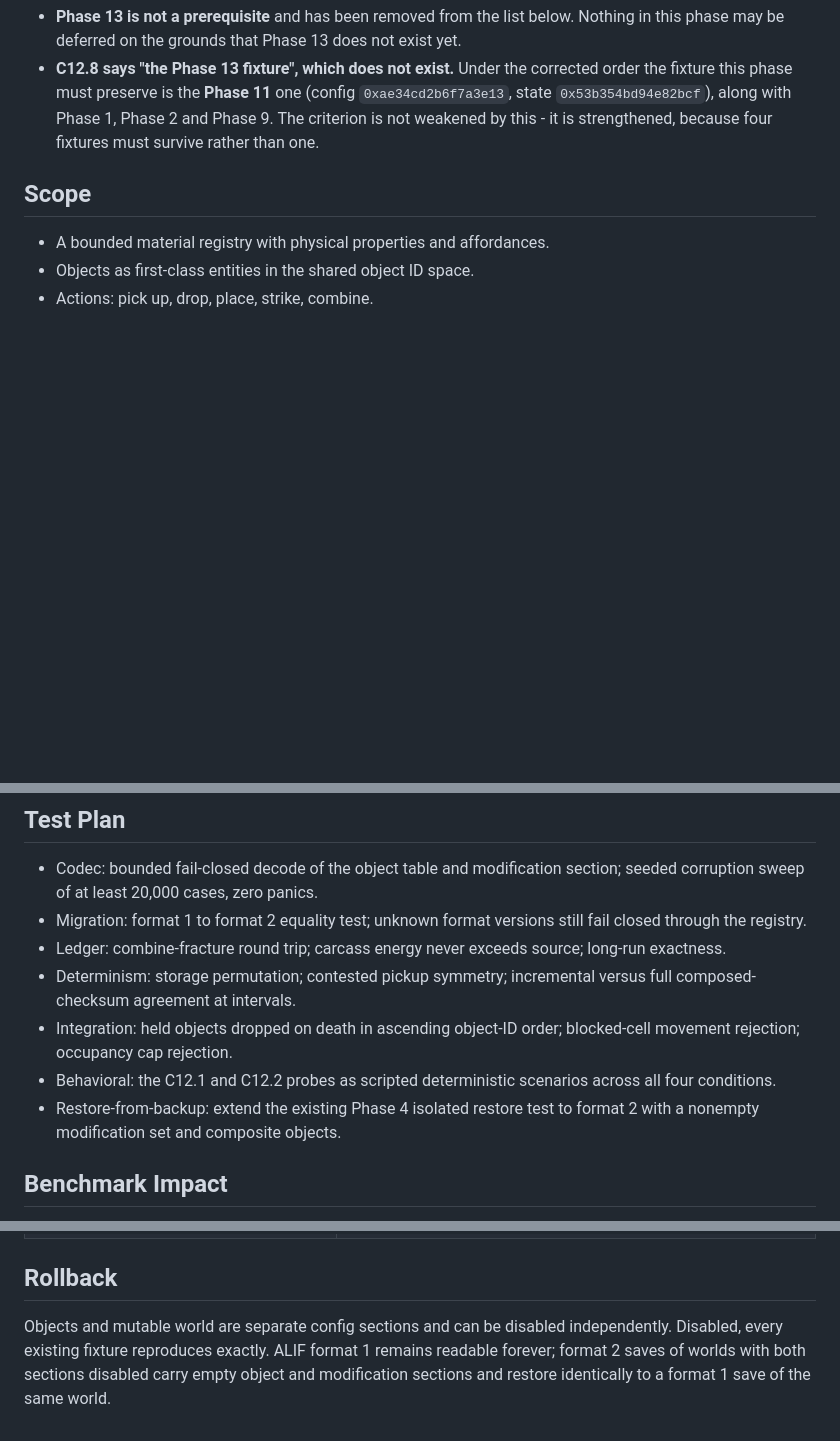
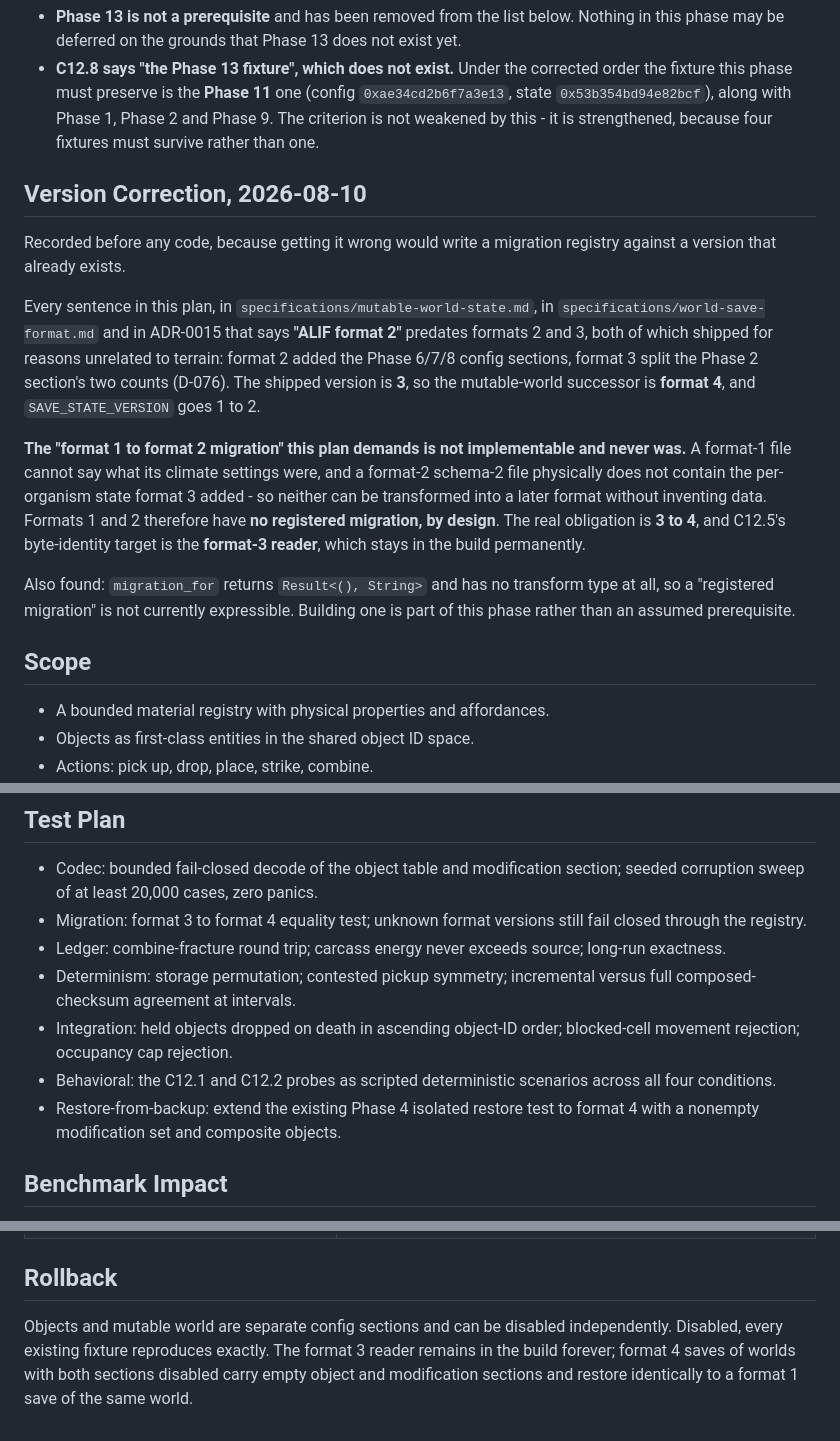
Before and after one commit to ctadros1/The-Genesis-Engine, a Markdown page: planning/phase-12-mutable-world-and-artifacts.md, 3 parts joined by grey strips. Drawn GitHub-style; blank space fills up the shorter version.

Commit message:
docs(phase-12): the save format successor is 4, and 1->2 was never possible
Every sentence saying "ALIF format 2" predates formats 2 and 3, both of
which shipped for reasons unrelated to terrain: format 2 added the Phase
6/7/8 config sections, format 3 split the Phase 2 section's two counts
(D-076). The shipped version is 3, so the successor is 4 and
SAVE_STATE_VERSION goes 1 to 2.

The "format 1 to format 2 migration" the plan demands is not implementable
and never was. A format-1 file cannot say what its climate settings were,
and a format-2 schema-2 file physically does not contain the per-organism
state format 3 added, so neither can be transformed forward without
inventing data. Formats 1 and 2 have no registered migration by design; the
real obligation is 3 to 4, and C12.5's byte-identity target is the format-3
reader, which stays in the build permanently.

Also found: migration_for returns Result<(), String> and has no transform
type, so a "registered migration" is not currently expressible at all.
Building one is part of this phase rather than an assumed prerequisite.

Recorded before any code, because writing a migration registry against a
version that already exists is the mistake this prevents.

Co-Authored-By: Claude Opus 5 <noreply@anthropic.com>

```diff
--- a/planning/phase-12-mutable-world-and-artifacts.md
+++ b/planning/phase-12-mutable-world-and-artifacts.md
@@ -51,6 +52,33 @@ Two consequences of the correction, recorded rather than silently applied:
   Phase 1, Phase 2 and Phase 9. The criterion is not weakened by this - it is
   strengthened, because four fixtures must survive rather than one.
 
+## Version Correction, 2026-08-10
+
+Recorded before any code, because getting it wrong would write a migration
+registry against a version that already exists.
+
+Every sentence in this plan, in `specifications/mutable-world-state.md`, in
+`specifications/world-save-format.md` and in ADR-0015 that says **"ALIF
+format 2"** predates formats 2 and 3, both of which shipped for reasons
+unrelated to terrain: format 2 added the Phase 6/7/8 config sections, format
+3 split the Phase 2 section's two counts (D-076). The shipped version is
+**3**, so the mutable-world successor is **format 4**, and
+`SAVE_STATE_VERSION` goes 1 to 2.
+
+**The "format 1 to format 2 migration" this plan demands is not
+implementable and never was.** A format-1 file cannot say what its climate
+settings were, and a format-2 schema-2 file physically does not contain the
+per-organism state format 3 added - so neither can be transformed into a
+later format without inventing data. Formats 1 and 2 therefore have **no
+registered migration, by design**. The real obligation is **3 to 4**, and
+C12.5's byte-identity target is the **format-3 reader**, which stays in the
+build permanently.
+
+Also found: `migration_for` returns `Result<(), String>` and has no
+transform type at all, so a "registered migration" is not currently
+expressible. Building one is part of this phase rather than an assumed
+prerequisite.
+
 ## Scope
 
 - A bounded material registry with physical properties and affordances.
@@ -193,7 +221,7 @@ Criteria:
 
 - Codec: bounded fail-closed decode of the object table and modification
   section; seeded corruption sweep of at least 20,000 cases, zero panics.
-- Migration: format 1 to format 2 equality test; unknown format versions
+- Migration: format 3 to format 4 equality test; unknown format versions
   still fail closed through the registry.
 - Ledger: combine-fracture round trip; carcass energy never exceeds source;
   long-run exactness.
@@ -204,7 +232,7 @@ Criteria:
 - Behavioral: the C12.1 and C12.2 probes as scripted deterministic
   scenarios across all four conditions.
 - Restore-from-backup: extend the existing Phase 4 isolated restore test to
-  format 2 with a nonempty modification set and composite objects.
+  format 4 with a nonempty modification set and composite objects.
 
 ## Benchmark Impact
 
@@ -252,7 +280,7 @@ carcasses), `docs/12-data-storage-and-saves.md`,
 ## Rollback
 
 Objects and mutable world are separate config sections and can be disabled
-independently. Disabled, every existing fixture reproduces exactly. ALIF format
-1 remains readable forever; format 2 saves of worlds with both sections
+independently. Disabled, every existing fixture reproduces exactly. The format
+3 reader remains in the build forever; format 4 saves of worlds with both sections
 disabled carry empty object and modification sections and restore
 identically to a format 1 save of the same world.
```
Also changed, not shown: other parts of planning/phase-12-mutable-world-and-artifacts.md (+4 -3 lines), decisions/0015-mutable-world-state-and-save-format-2.md (+5 -3 lines).
